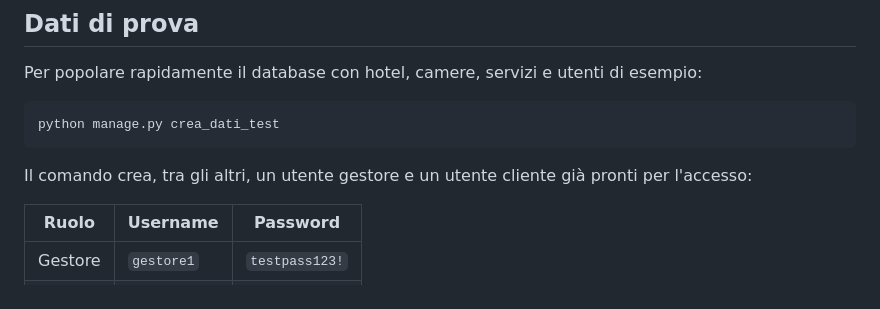
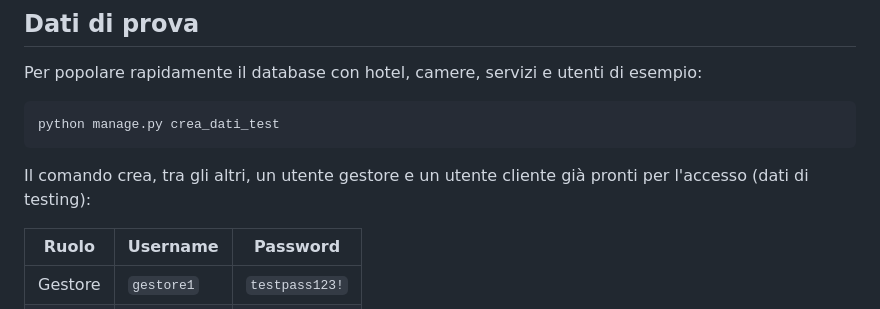
Before and after one commit to Il-Manu-04/Hotel_Bidding_Reverse, a Markdown page: README.md, the part around the change. Drawn GitHub-style.

Commit message:
typo in read.md

````diff
--- a/README.md
+++ b/README.md
@@ -169,7 +169,7 @@ python manage.py crea_dati_test
 ```
 
 Il comando crea, tra gli altri, un utente gestore e un utente cliente già
-pronti per l'accesso:
+pronti per l'accesso (dati di testing):
 
 | Ruolo | Username | Password |
 |---|---|---|
````
